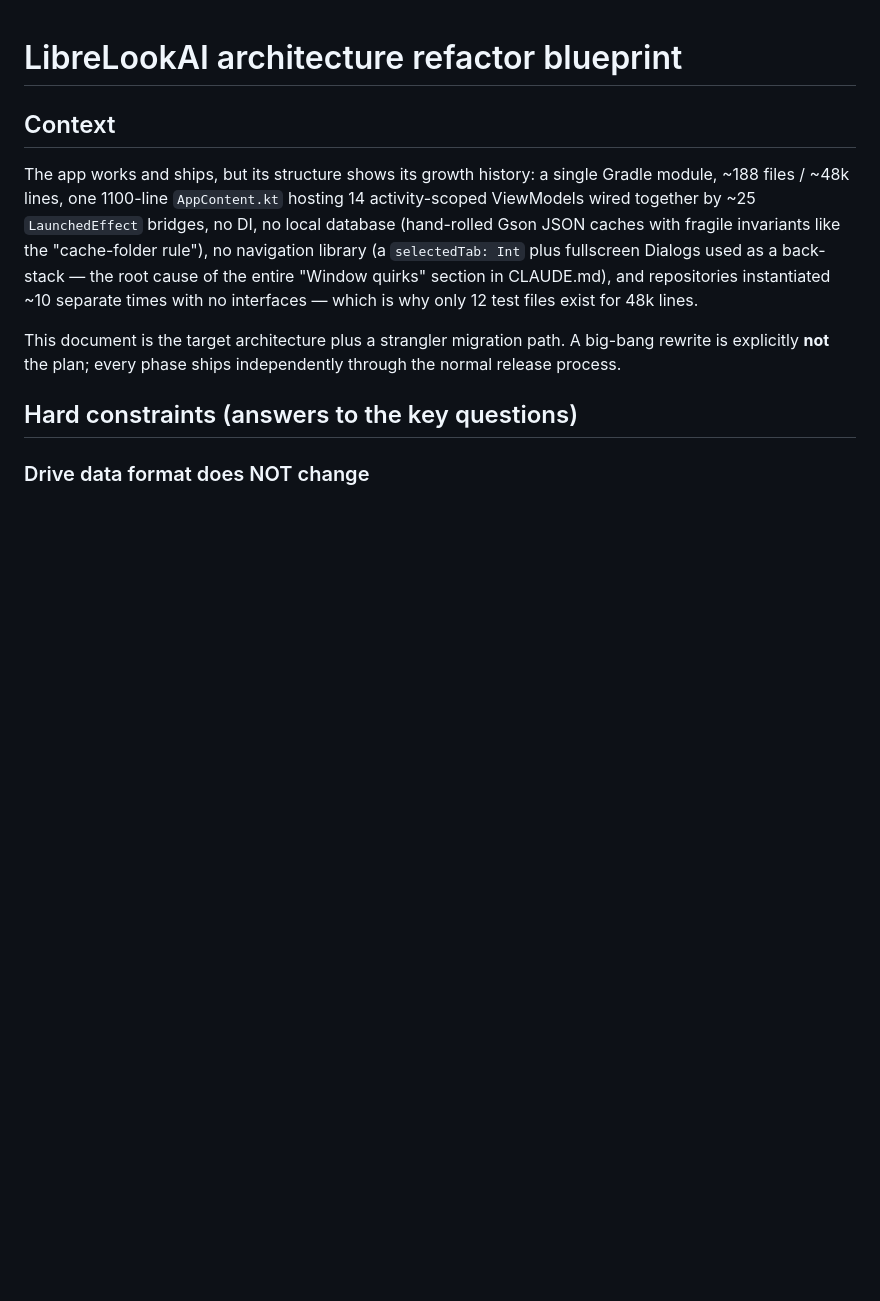
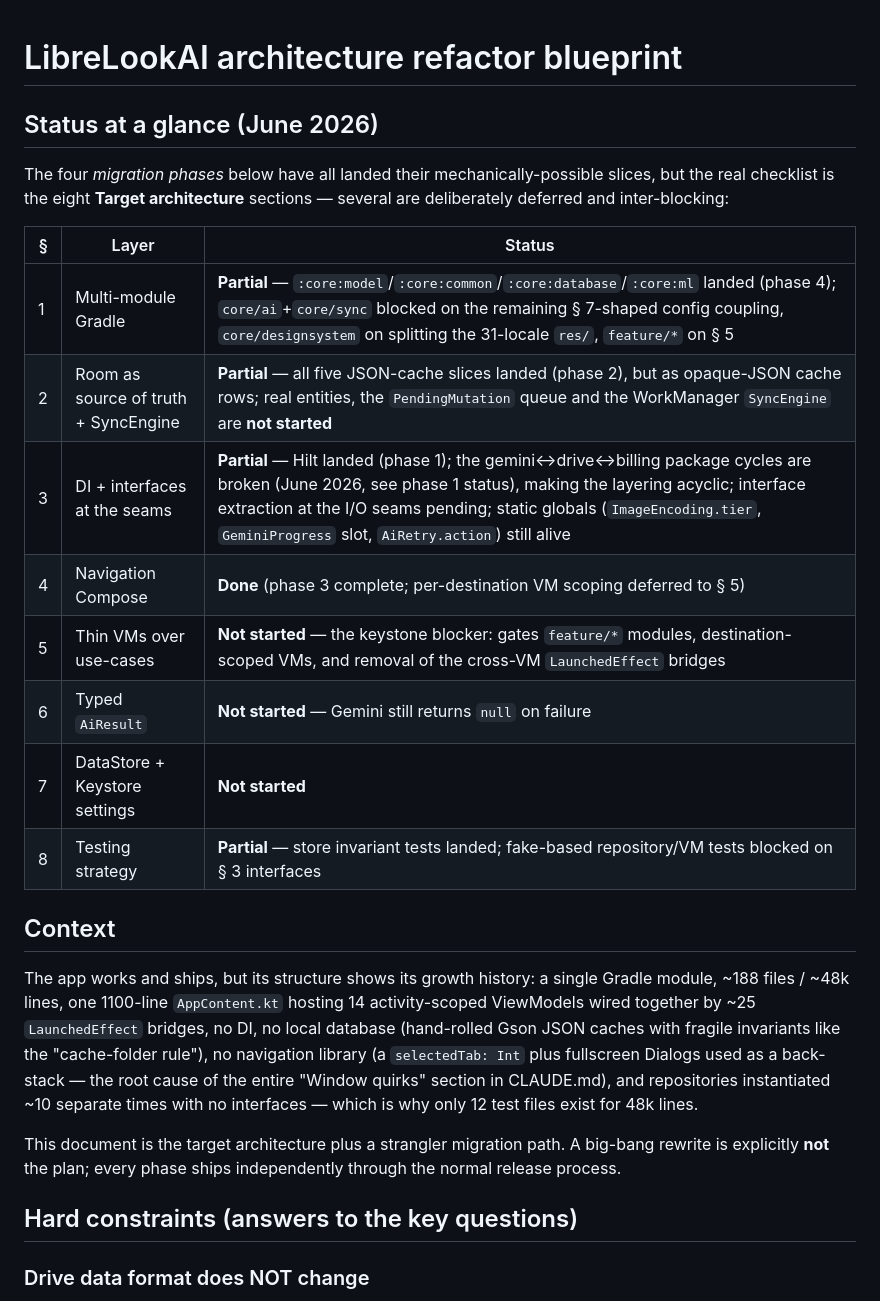
Before and after one commit to sonney2k/LibreLookAI, a Markdown page: plan/refactor.md, the part around the change. Rendered like a GitHub page; blank space fills up the shorter version.

Commit message:
docs: add target-architecture status table to refactor.md
The four-phase framing made the document look nearly done while the
eight "Target architecture, by layer" sections are the real checklist.
A status-at-a-glance table now tracks them: §4 done; §1/§2/§3/§8
partial with named blockers; §5/§6/§7 not started, §5 flagged as the
keystone gating feature modules, destination-scoped VMs and the
cross-VM bridge removal.

Co-Authored-By: Claude Fable 5 <noreply@anthropic.com>

```diff
--- a/plan/refactor.md
+++ b/plan/refactor.md
@@ -1,4 +1,21 @@
 # LibreLookAI architecture refactor blueprint
+
+## Status at a glance (June 2026)
+
+The four *migration phases* below have all landed their mechanically-possible slices, but the
+real checklist is the eight **Target architecture** sections — several are deliberately
+deferred and inter-blocking:
+
+| § | Layer | Status |
+|---|-------|--------|
+| 1 | Multi-module Gradle | **Partial** — `:core:model`/`:core:common`/`:core:database`/`:core:ml` landed (phase 4); `core/ai`+`core/sync` blocked on the remaining § 7-shaped config coupling, `core/designsystem` on splitting the 31-locale `res/`, `feature/*` on § 5 |
+| 2 | Room as source of truth + SyncEngine | **Partial** — all five JSON-cache slices landed (phase 2), but as opaque-JSON cache rows; real entities, the `PendingMutation` queue and the WorkManager `SyncEngine` are **not started** |
+| 3 | DI + interfaces at the seams | **Partial** — Hilt landed (phase 1); the gemini↔drive↔billing package cycles are broken (June 2026, see phase 1 status), making the layering acyclic; interface extraction at the I/O seams pending; static globals (`ImageEncoding.tier`, `GeminiProgress` slot, `AiRetry.action`) still alive |
+| 4 | Navigation Compose | **Done** (phase 3 complete; per-destination VM scoping deferred to § 5) |
+| 5 | Thin VMs over use-cases | **Not started** — the keystone blocker: gates `feature/*` modules, destination-scoped VMs, and removal of the cross-VM `LaunchedEffect` bridges |
+| 6 | Typed `AiResult` | **Not started** — Gemini still returns `null` on failure |
+| 7 | DataStore + Keystore settings | **Not started** |
+| 8 | Testing strategy | **Partial** — store invariant tests landed; fake-based repository/VM tests blocked on § 3 interfaces |
 
 ## Context
 
```
